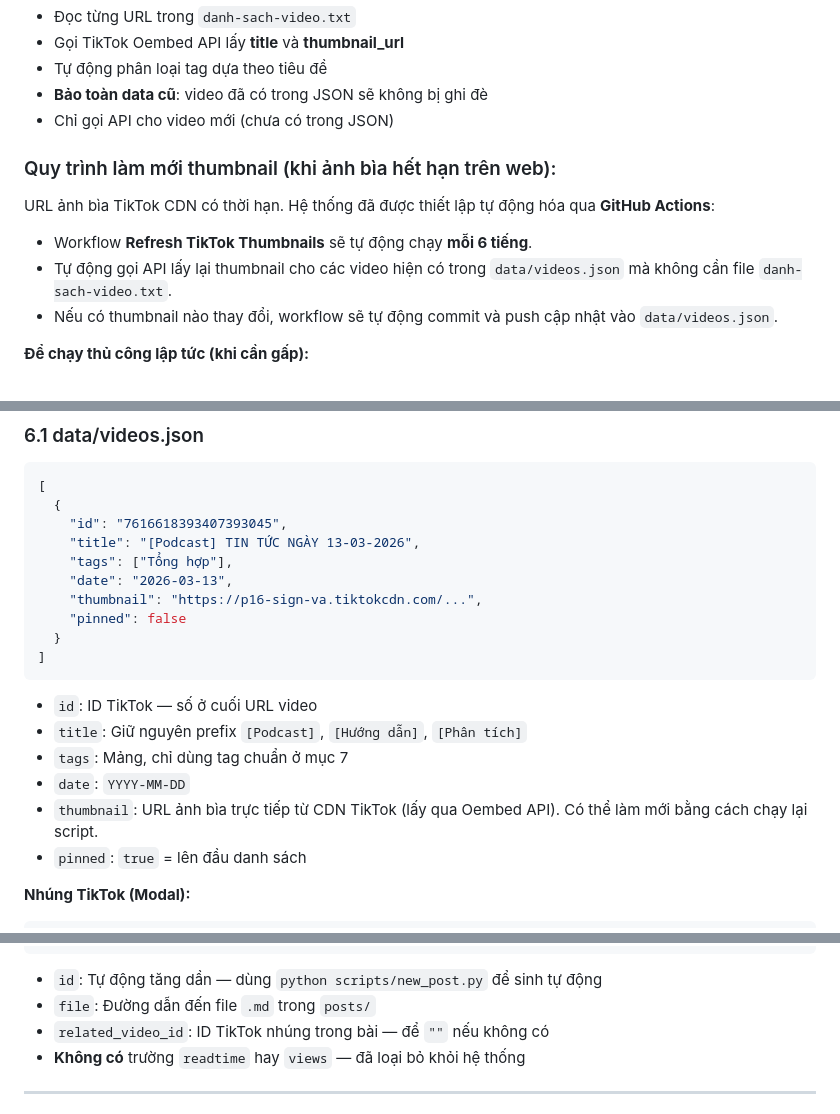
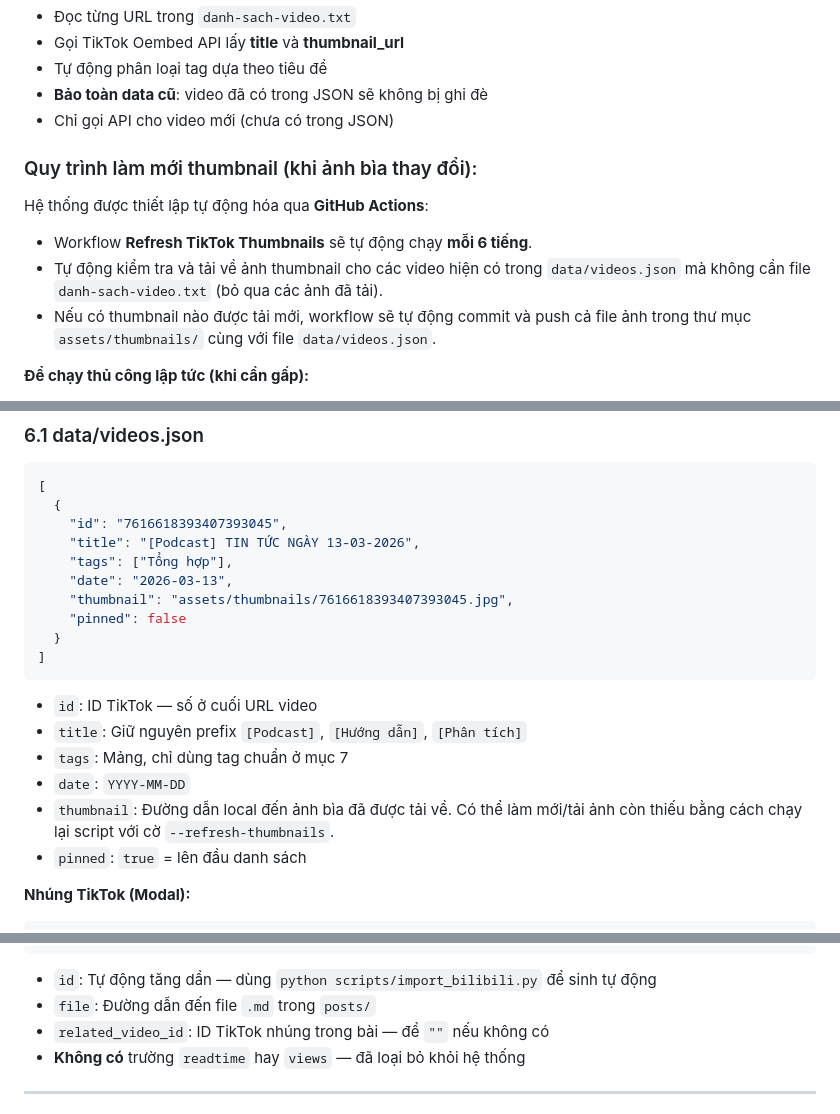
Before and after one commit to TieuHongTuyen/wwm-web, a Markdown page: README.md, 3 parts joined by grey strips. Rendered like a GitHub page.

````diff
--- a/README.md
+++ b/README.md
@@ -112,12 +123,12 @@ console.log([...new Set(links)].join('\n'));
 - **Bảo toàn data cũ**: video đã có trong JSON sẽ không bị ghi đè
 - Chỉ gọi API cho video mới (chưa có trong JSON)
 
-### Quy trình làm mới thumbnail (khi ảnh bìa hết hạn trên web):
+### Quy trình làm mới thumbnail (khi ảnh bìa thay đổi):
 
-URL ảnh bìa TikTok CDN có thời hạn. Hệ thống đã được thiết lập tự động hóa qua **GitHub Actions**:
+Hệ thống được thiết lập tự động hóa qua **GitHub Actions**:
 - Workflow **Refresh TikTok Thumbnails** sẽ tự động chạy **mỗi 6 tiếng**.
-- Tự động gọi API lấy lại thumbnail cho các video hiện có trong `data/videos.json` mà không cần file `danh-sach-video.txt`.
-- Nếu có thumbnail nào thay đổi, workflow sẽ tự động commit và push cập nhật vào `data/videos.json`.
+- Tự động kiểm tra và tải về ảnh thumbnail cho các video hiện có trong `data/videos.json` mà không cần file `danh-sach-video.txt` (bỏ qua các ảnh đã tải).
+- Nếu có thumbnail nào được tải mới, workflow sẽ tự động commit và push cả file ảnh trong thư mục `assets/thumbnails/` cùng với file `data/videos.json`.
 
 **Để chạy thủ công lập tức (khi cần gấp):**
 1. Vào mục **Actions** trên GitHub repository.
@@ -216,7 +227,7 @@ Nội dung, UI, body text    : 'Be Vietnam Pro'       (Google Fonts)
     "title": "[Podcast] TIN TỨC NGÀY 13-03-2026",
     "tags": ["Tổng hợp"],
     "date": "2026-03-13",
-    "thumbnail": "https://p16-sign-va.tiktokcdn.com/...",
+    "thumbnail": "assets/thumbnails/7616618393407393045.jpg",
     "pinned": false
   }
 ]
@@ -226,7 +237,7 @@ Nội dung, UI, body text    : 'Be Vietnam Pro'       (Google Fonts)
 - `title`: Giữ nguyên prefix `[Podcast]`, `[Hướng dẫn]`, `[Phân tích]`
 - `tags`: Mảng, chỉ dùng tag chuẩn ở mục 7
 - `date`: `YYYY-MM-DD`
-- `thumbnail`: URL ảnh bìa trực tiếp từ CDN TikTok (lấy qua Oembed API). Có thể làm mới bằng cách chạy lại script.
+- `thumbnail`: Đường dẫn local đến ảnh bìa đã được tải về. Có thể làm mới/tải ảnh còn thiếu bằng cách chạy lại script với cờ `--refresh-thumbnails`.
 - `pinned`: `true` = lên đầu danh sách
 
 **Nhúng TikTok (Modal):**
@@ -258,7 +269,7 @@ Nội dung, UI, body text    : 'Be Vietnam Pro'       (Google Fonts)
 ]
 ```
 
-- `id`: Tự động tăng dần — dùng `python scripts/new_post.py` để sinh tự động
+- `id`: Tự động tăng dần — dùng `python scripts/import_bilibili.py` để sinh tự động
 - `file`: Đường dẫn đến file `.md` trong `posts/`
 - `related_video_id`: ID TikTok nhúng trong bài — để `""` nếu không có
 - **Không có** trường `readtime` hay `views` — đã loại bỏ khỏi hệ thống
````
Also changed, not shown: other parts of README.md (+75 -79 lines), AUDIT_LOG.md (added, +31 -0 lines), WORKFLOW.md (+20 -32 lines).
